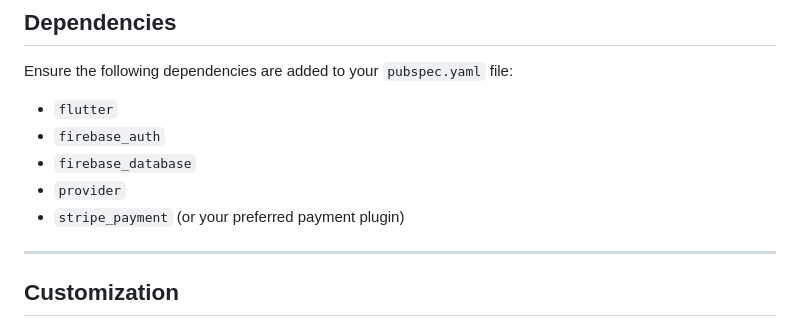
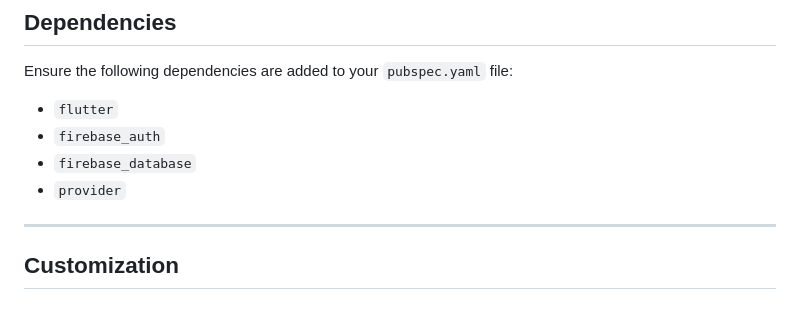
Before and after one commit to MedZouhaierDLH/delivery_app_, a Markdown page: README.md, the part around the change. Drawn GitHub-style.

```diff
--- a/README.md
+++ b/README.md
@@ -121,7 +121,6 @@ Ensure the following dependencies are added to your `pubspec.yaml` file:
 - `firebase_auth`
 - `firebase_database`
 - `provider`
-- `stripe_payment` (or your preferred payment plugin)
 
 ---
 
```
